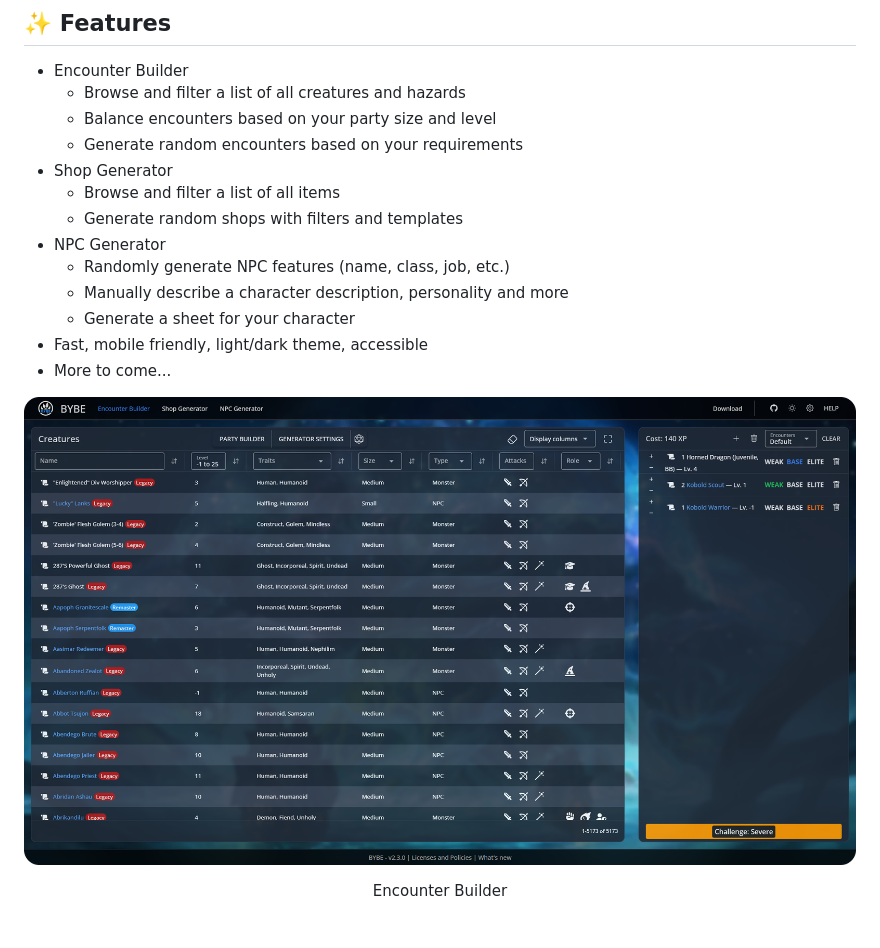
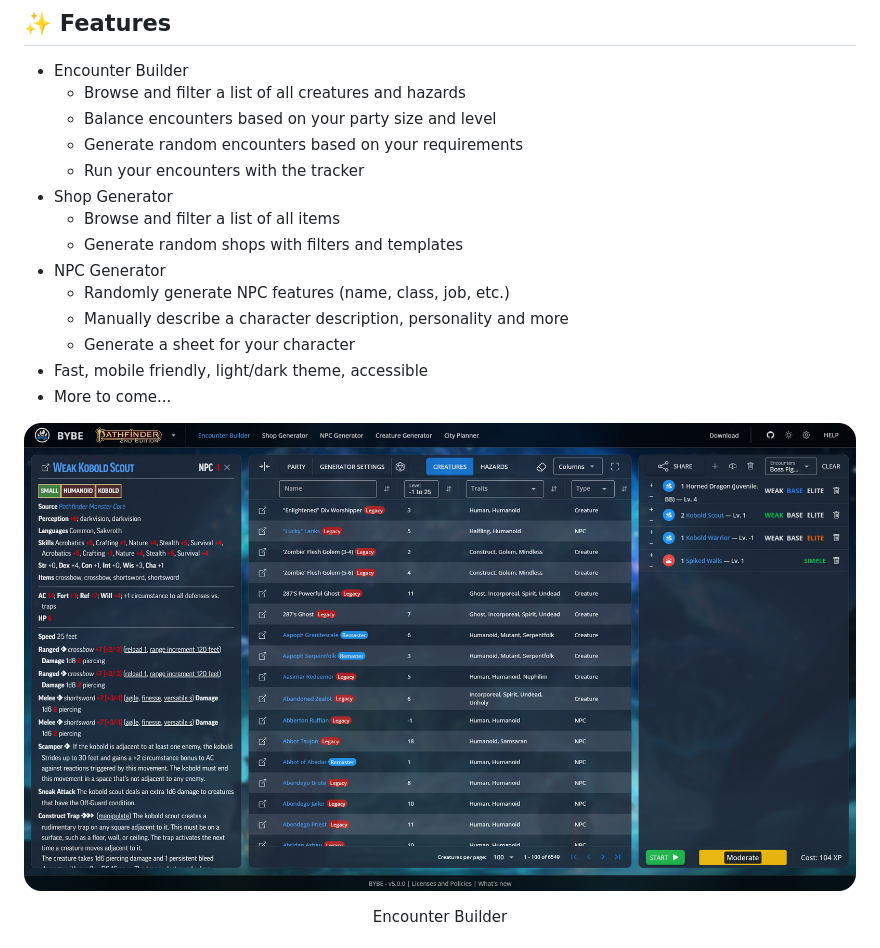
Before and after one commit to TheAsel/BYBE-frontend, a Markdown page: README.md, the part around one of its changes. Drawn GitHub-style; pictures changed too: .github/encounter_builder.png.

Commit message:
📝 Update repo images and README

```diff
--- a/README.md
+++ b/README.md
@@ -47,6 +47,7 @@ BYBE is also available offline! We currently support Windows, MacOS and Linux (A
   - Browse and filter a list of all creatures and hazards
   - Balance encounters based on your party size and level
   - Generate random encounters based on your requirements
+  - Run your encounters with the tracker
 - Shop Generator
   - Browse and filter a list of all items
   - Generate random shops with filters and templates
```
Also changed, not shown: other parts of README.md (+12 -1 lines), .github/encounter_tracker.png (added), .github/npc_generator.png, .github/shop_generator.png.
